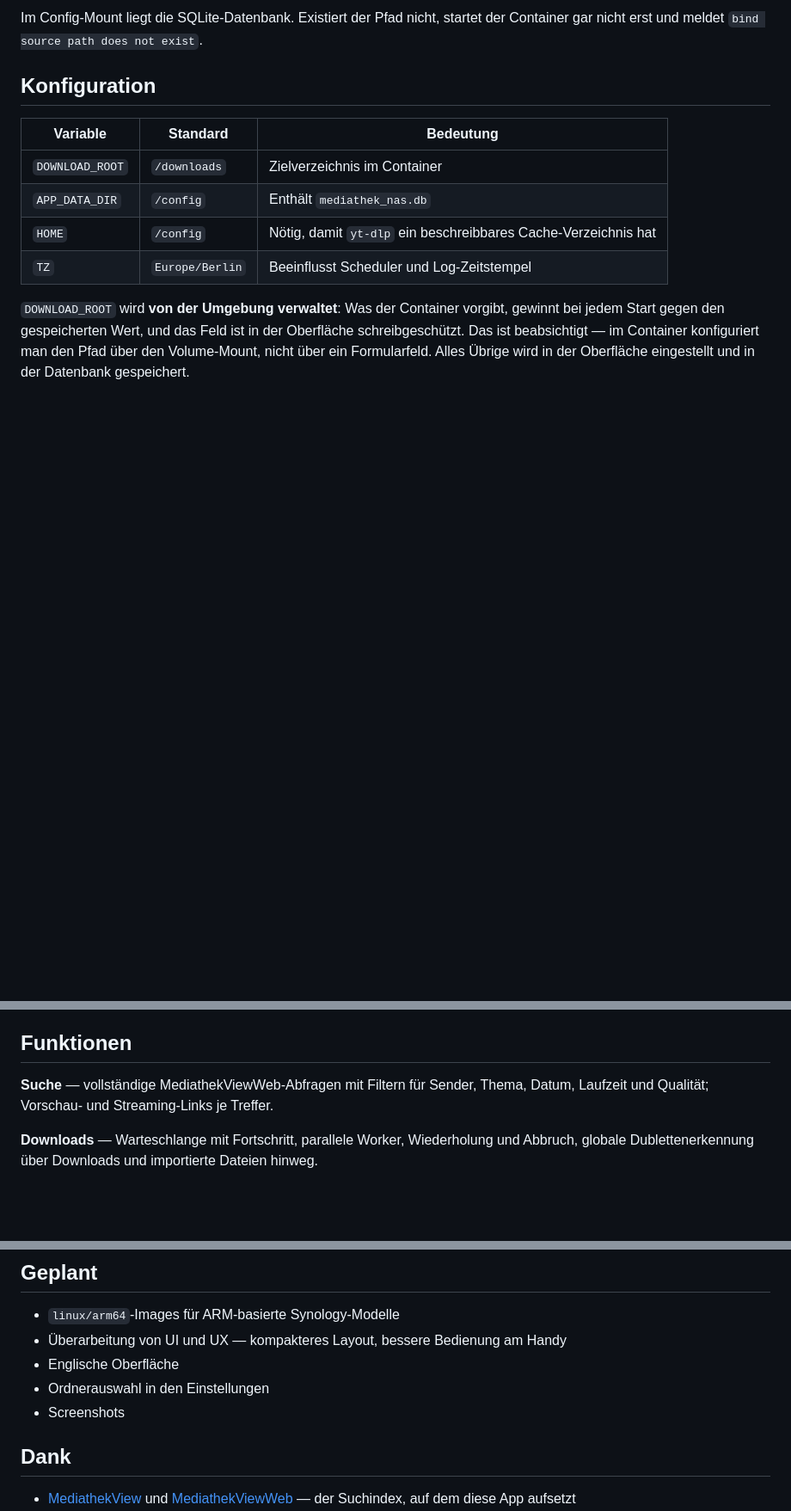
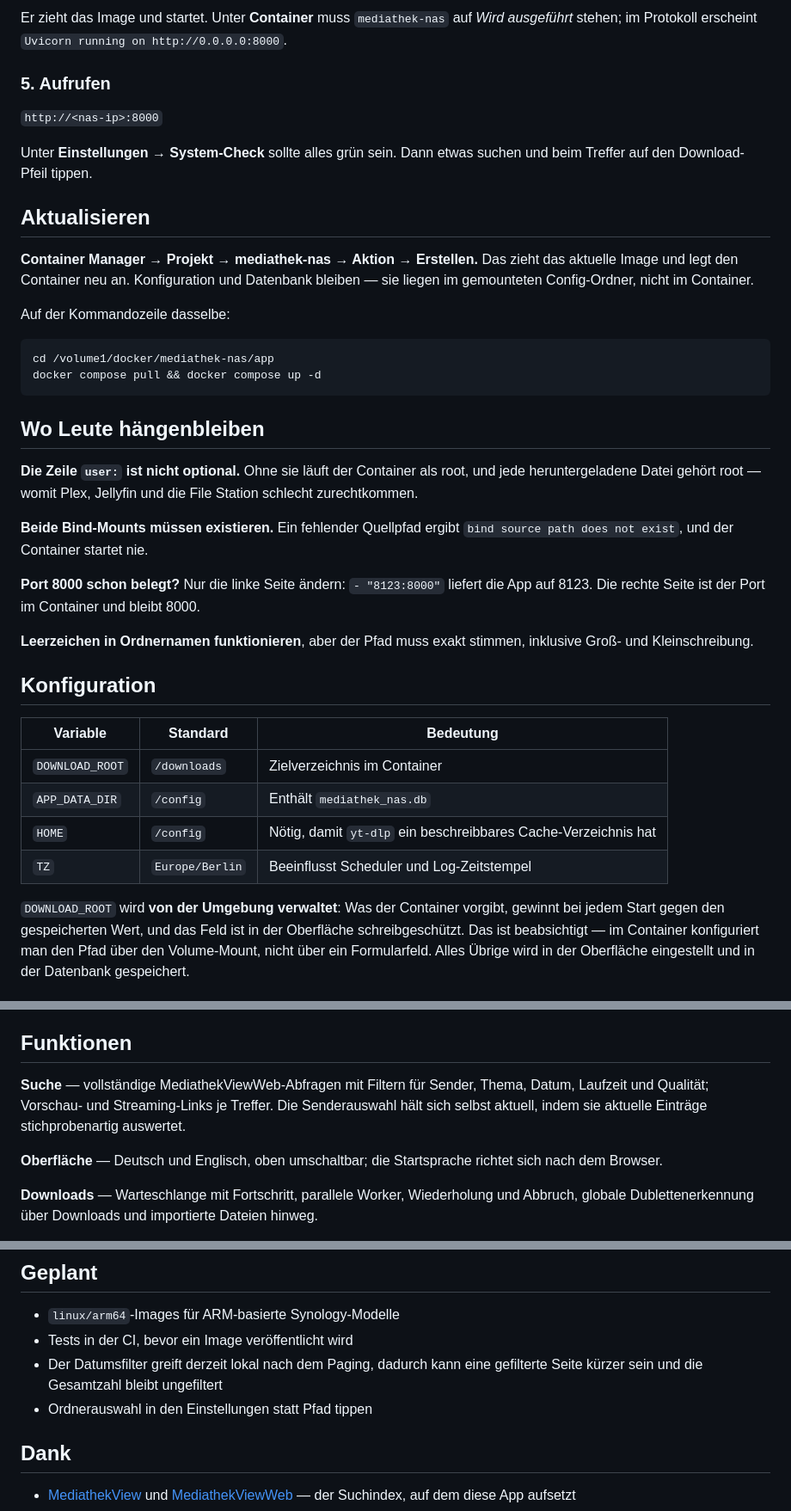
Before and after one commit to TheChristoph03/mediathek-nas, a Markdown page: README.de.md, 3 parts joined by grey strips. Shown at 86% size. GitHub-like rendering; blank space fills up the shorter version.

````diff
--- a/README.de.md
+++ b/README.de.md
@@ -85,6 +125,41 @@ der der Medienordner gehört.
 
-Im Config-Mount liegt die SQLite-Datenbank. Existiert der Pfad nicht, startet der
-Container gar nicht erst und meldet `bind source path does not exist`.
+Er zieht das Image und startet. Unter **Container** muss `mediathek-nas` auf
+*Wird ausgeführt* stehen; im Protokoll erscheint `Uvicorn running on http://0.0.0.0:8000`.
+
+### 5. Aufrufen
+
+`http://<nas-ip>:8000`
+
+Unter **Einstellungen → System-Check** sollte alles grün sein. Dann etwas suchen
+und beim Treffer auf den Download-Pfeil tippen.
+
+## Aktualisieren
+
+**Container Manager → Projekt → mediathek-nas → Aktion → Erstellen.** Das zieht das
+aktuelle Image und legt den Container neu an. Konfiguration und Datenbank bleiben —
+sie liegen im gemounteten Config-Ordner, nicht im Container.
+
+Auf der Kommandozeile dasselbe:
+
+```bash
+cd /volume1/docker/mediathek-nas/app
+docker compose pull && docker compose up -d
+```
+
+## Wo Leute hängenbleiben
+
+**Die Zeile `user:` ist nicht optional.** Ohne sie läuft der Container als root,
+und jede heruntergeladene Datei gehört root — womit Plex, Jellyfin und die File
+Station schlecht zurechtkommen.
+
+**Beide Bind-Mounts müssen existieren.** Ein fehlender Quellpfad ergibt
+`bind source path does not exist`, und der Container startet nie.
+
+**Port 8000 schon belegt?** Nur die linke Seite ändern: `- "8123:8000"` liefert die
+App auf 8123. Die rechte Seite ist der Port im Container und bleibt 8000.
+
+**Leerzeichen in Ordnernamen funktionieren**, aber der Pfad muss exakt stimmen,
+inklusive Groß- und Kleinschreibung.
 
 ## Konfiguration
 
@@ -114,7 +189,11 @@ Werte werden bereinigt und auf 80 Zeichen gekürzt.
 ## Funktionen
 
 **Suche** — vollständige MediathekViewWeb-Abfragen mit Filtern für Sender, Thema, Datum,
-Laufzeit und Qualität; Vorschau- und Streaming-Links je Treffer.
+Laufzeit und Qualität; Vorschau- und Streaming-Links je Treffer. Die Senderauswahl hält
+sich selbst aktuell, indem sie aktuelle Einträge stichprobenartig auswertet.
+
+**Oberfläche** — Deutsch und Englisch, oben umschaltbar; die Startsprache richtet sich
+nach dem Browser.
 
 **Downloads** — Warteschlange mit Fortschritt, parallele Worker, Wiederholung und Abbruch,
 globale Dublettenerkennung über Downloads und importierte Dateien hinweg.
@@ -169,10 +248,10 @@ nativer MediathekView-Datenformate.
 ## Geplant
 
 - `linux/arm64`-Images für ARM-basierte Synology-Modelle
-- Überarbeitung von UI und UX — kompakteres Layout, bessere Bedienung am Handy
-- Englische Oberfläche
-- Ordnerauswahl in den Einstellungen
-- Screenshots
+- Tests in der CI, bevor ein Image veröffentlicht wird
+- Der Datumsfilter greift derzeit lokal nach dem Paging, dadurch kann eine
+  gefilterte Seite kürzer sein und die Gesamtzahl bleibt ungefiltert
+- Ordnerauswahl in den Einstellungen statt Pfad tippen
 
 ## Dank
 
````
Also changed, not shown: other parts of README.de.md (+55 -15 lines), README.md (+100 -22 lines).
